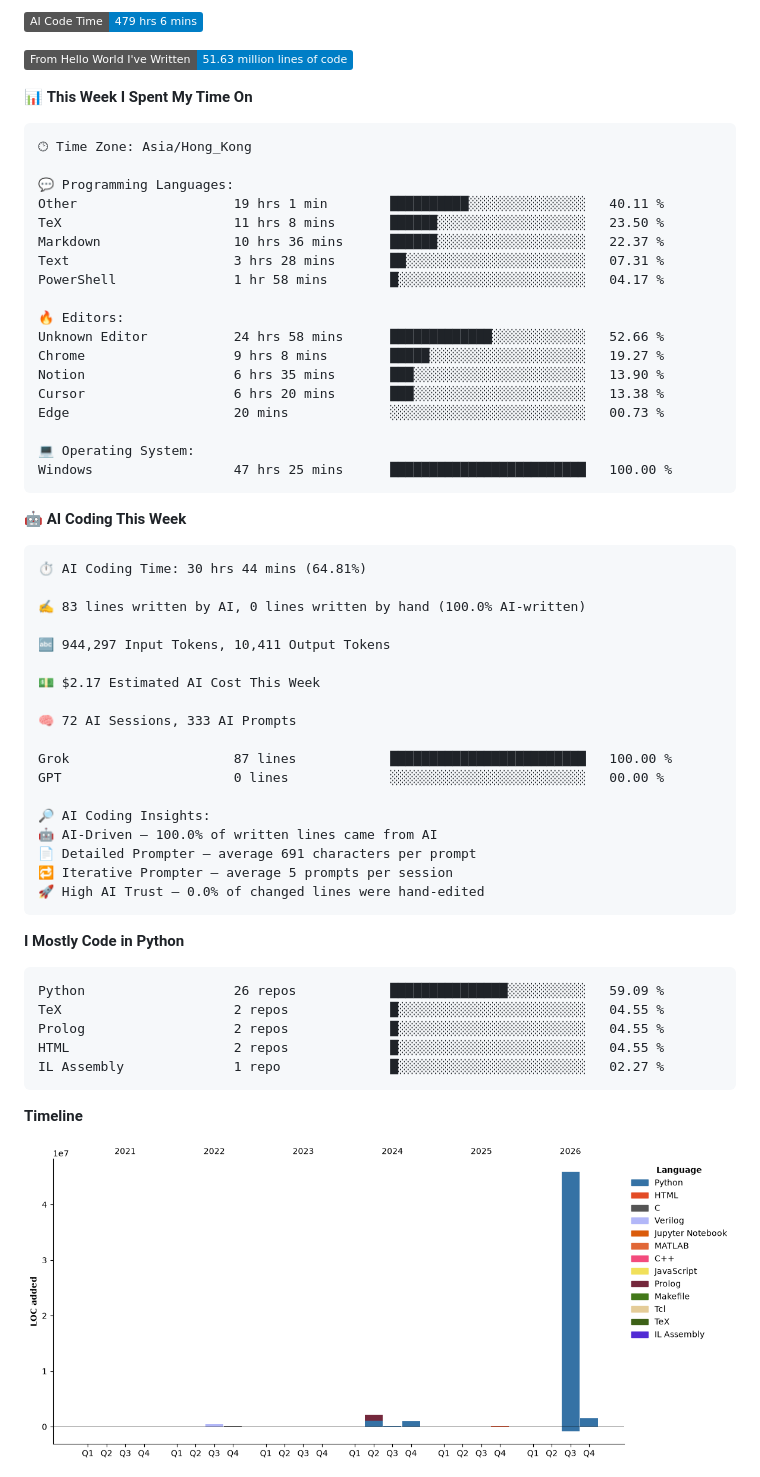
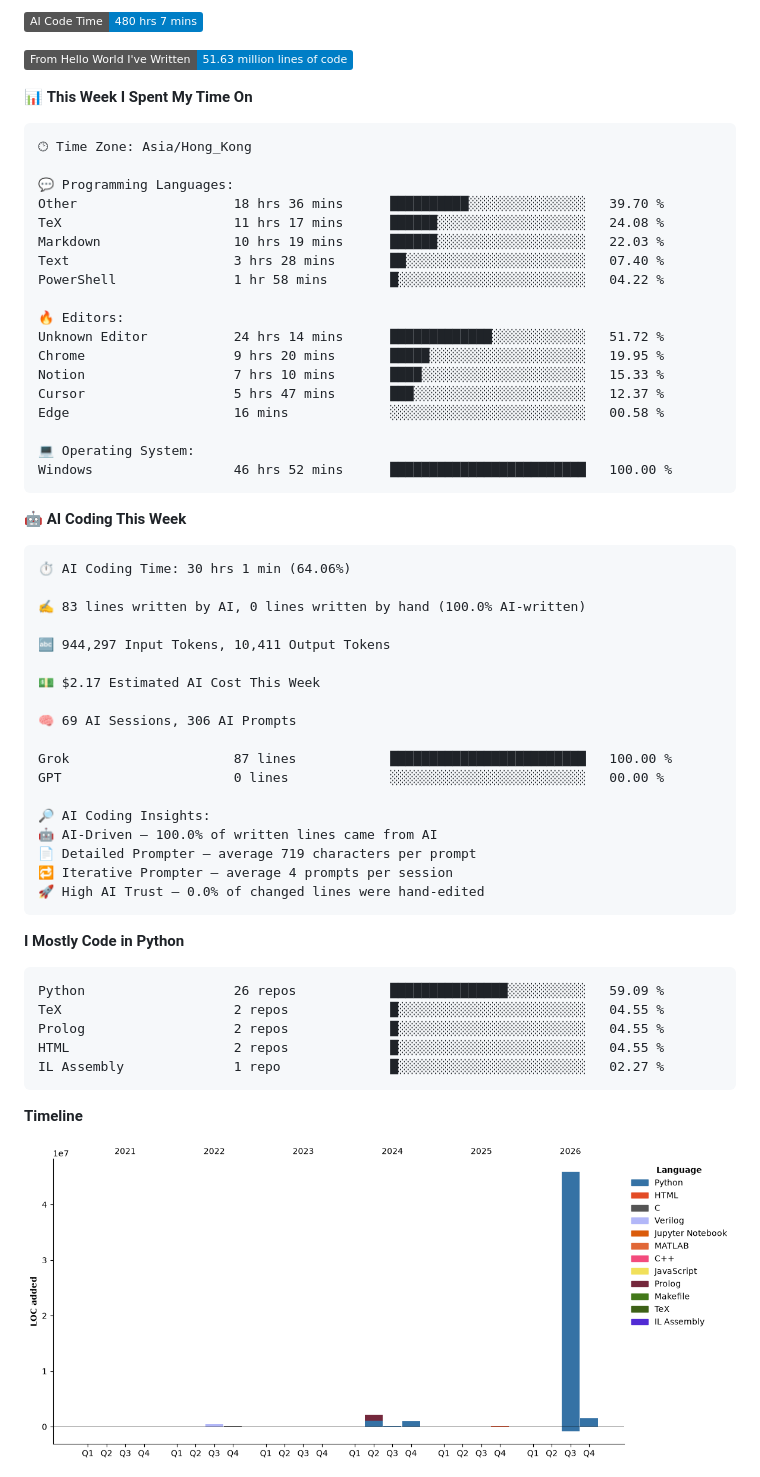
Before and after one commit to xhj2501/xhj2501, a Markdown page: README.md, the part around one of its changes. Rendered like a GitHub page; pictures changed too: assets/bar_graph.png; badges without logos.

Commit message:
Updated with Dev Metrics

````diff
--- a/README.md
+++ b/README.md
@@ -5,5 +5,5 @@
 
-![AI Code Time](http://img.shields.io/badge/AI%20Code%20Time-479%20hrs%206%20mins-blue?style=flat)
+![AI Code Time](http://img.shields.io/badge/AI%20Code%20Time-480%20hrs%207%20mins-blue?style=flat)
 
 ![Lines of code](https://img.shields.io/badge/From%20Hello%20World%20I%27ve%20Written-51.63%20million%20lines%20of%20code-blue?style=flat)
 
@@ -13,27 +13,27 @@
 🕑︎ Time Zone: Asia/Hong_Kong
 
 💬 Programming Languages:
-Other                    19 hrs 1 min        ██████████░░░░░░░░░░░░░░░   40.11 %
-TeX                      11 hrs 8 mins       ██████░░░░░░░░░░░░░░░░░░░   23.50 %
-Markdown                 10 hrs 36 mins      ██████░░░░░░░░░░░░░░░░░░░   22.37 %
-Text                     3 hrs 28 mins       ██░░░░░░░░░░░░░░░░░░░░░░░   07.31 %
-PowerShell               1 hr 58 mins        █░░░░░░░░░░░░░░░░░░░░░░░░   04.17 %
+Other                    18 hrs 36 mins      ██████████░░░░░░░░░░░░░░░   39.70 %
+TeX                      11 hrs 17 mins      ██████░░░░░░░░░░░░░░░░░░░   24.08 %
+Markdown                 10 hrs 19 mins      ██████░░░░░░░░░░░░░░░░░░░   22.03 %
+Text                     3 hrs 28 mins       ██░░░░░░░░░░░░░░░░░░░░░░░   07.40 %
+PowerShell               1 hr 58 mins        █░░░░░░░░░░░░░░░░░░░░░░░░   04.22 %
 
 🔥 Editors:
-Unknown Editor           24 hrs 58 mins      █████████████░░░░░░░░░░░░   52.66 %
-Chrome                   9 hrs 8 mins        █████░░░░░░░░░░░░░░░░░░░░   19.27 %
-Notion                   6 hrs 35 mins       ███░░░░░░░░░░░░░░░░░░░░░░   13.90 %
-Cursor                   6 hrs 20 mins       ███░░░░░░░░░░░░░░░░░░░░░░   13.38 %
-Edge                     20 mins             ░░░░░░░░░░░░░░░░░░░░░░░░░   00.73 %
+Unknown Editor           24 hrs 14 mins      █████████████░░░░░░░░░░░░   51.72 %
+Chrome                   9 hrs 20 mins       █████░░░░░░░░░░░░░░░░░░░░   19.95 %
+Notion                   7 hrs 10 mins       ████░░░░░░░░░░░░░░░░░░░░░   15.33 %
+Cursor                   5 hrs 47 mins       ███░░░░░░░░░░░░░░░░░░░░░░   12.37 %
+Edge                     16 mins             ░░░░░░░░░░░░░░░░░░░░░░░░░   00.58 %
 
 💻 Operating System:
-Windows                  47 hrs 25 mins      █████████████████████████   100.00 %
+Windows                  46 hrs 52 mins      █████████████████████████   100.00 %
 ```
 
 🤖 **AI Coding This Week**
 
 ```text
-⏱ AI Coding Time: 30 hrs 44 mins (64.81%)
+⏱ AI Coding Time: 30 hrs 1 min (64.06%)
 
 ✍️ 83 lines written by AI, 0 lines written by hand (100.0% AI-written)
 
@@ -41,15 +41,15 @@ Windows                  47 hrs 25 mins      ███████████
 
 💵 $2.17 Estimated AI Cost This Week
 
-🧠 72 AI Sessions, 333 AI Prompts
+🧠 69 AI Sessions, 306 AI Prompts
 
 Grok                     87 lines            █████████████████████████   100.00 %
 GPT                      0 lines             ░░░░░░░░░░░░░░░░░░░░░░░░░   00.00 %
 
 🔎 AI Coding Insights:
 🤖 AI-Driven — 100.0% of written lines came from AI
-📄 Detailed Prompter — average 691 characters per prompt
-🔁 Iterative Prompter — average 5 prompts per session
+📄 Detailed Prompter — average 719 characters per prompt
+🔁 Iterative Prompter — average 4 prompts per session
 🚀 High AI Trust — 0.0% of changed lines were hand-edited
 ```
 
````
Also changed, not shown: other parts of README.md (+2 -2 lines).
